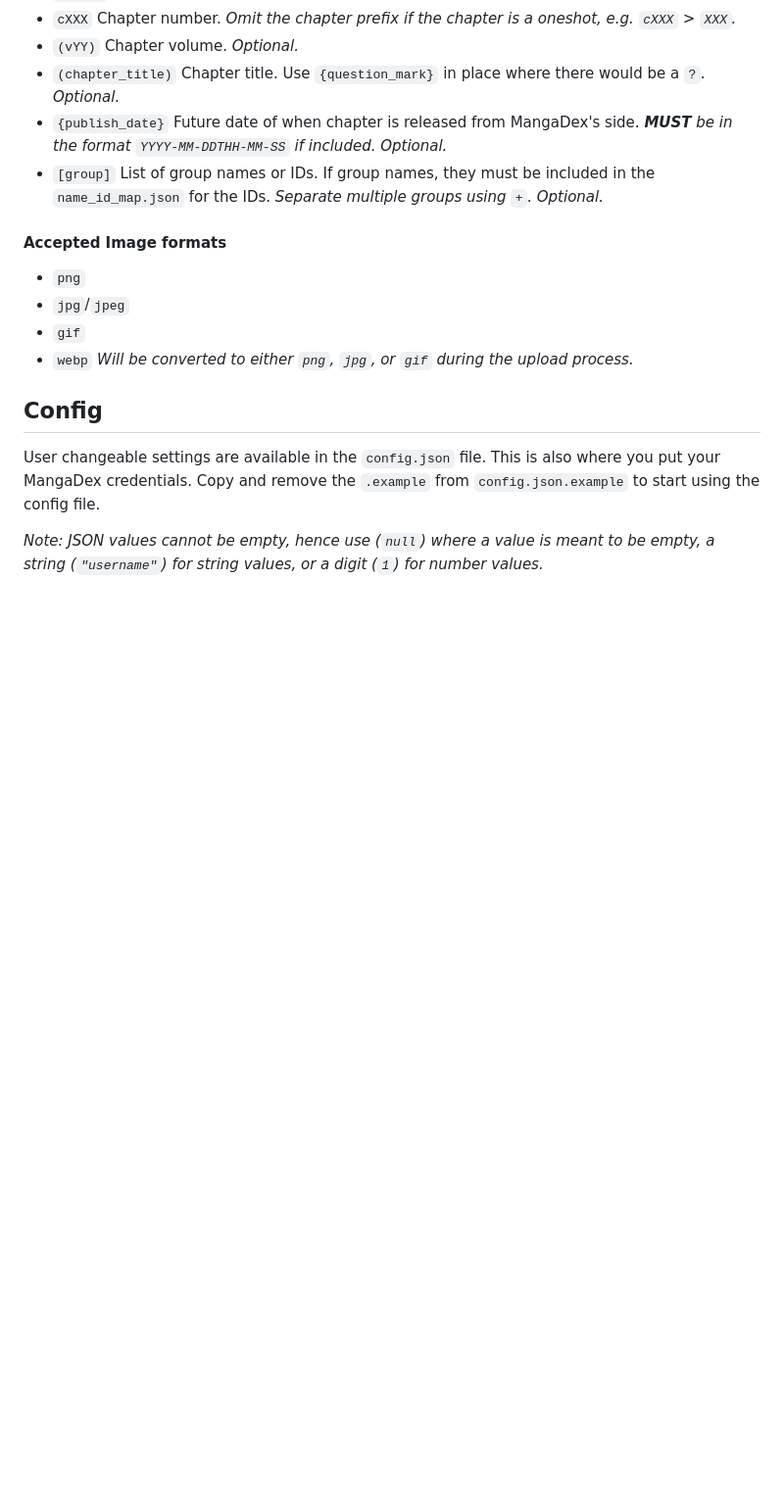
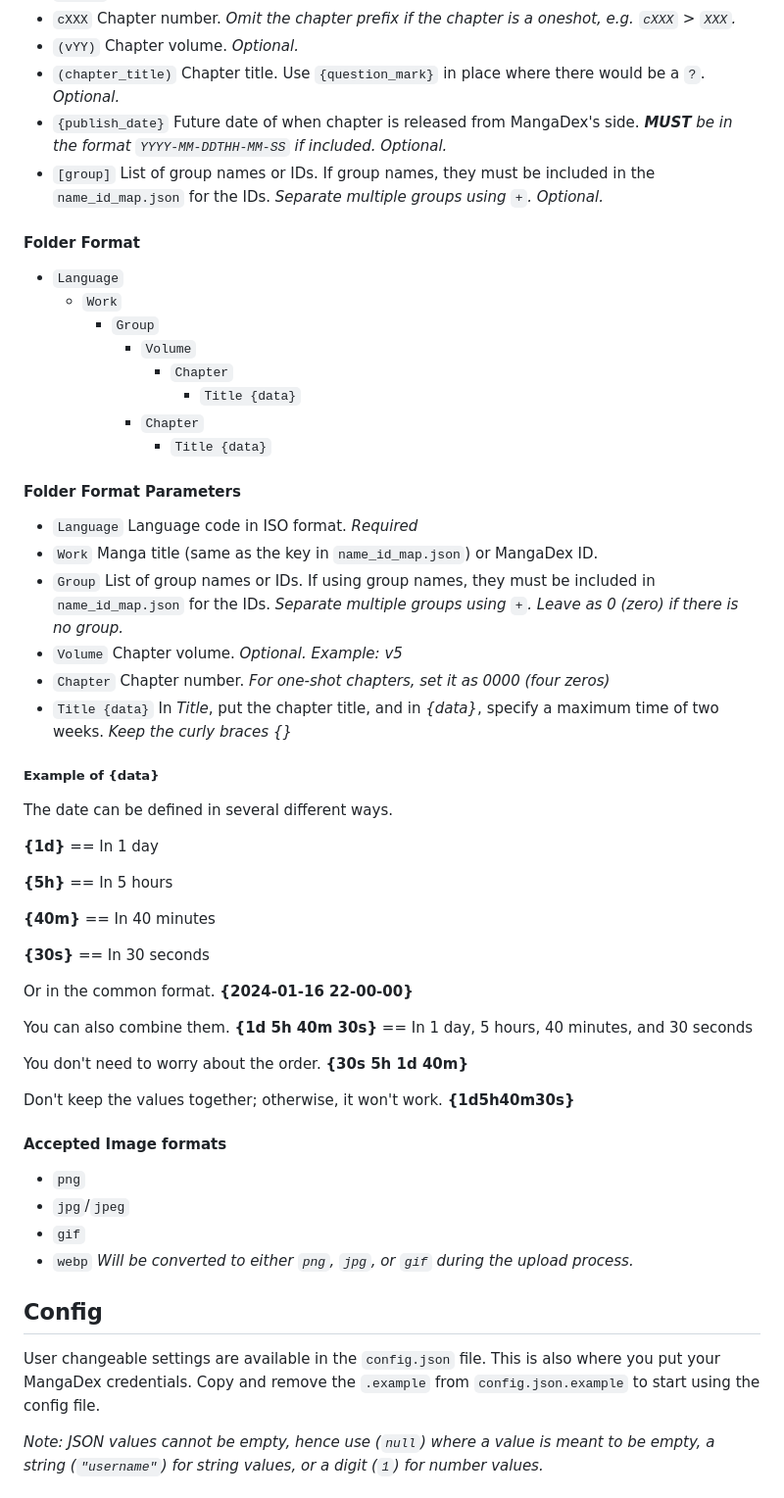
Before and after one commit to ArdaxHz/mupl, a Markdown page: doc/readme.en.md, the part around the change. Shown: that part at 98% size. Drawn GitHub-style; blank space fills up the shorter version.

```diff
--- a/doc/readme.en.md
+++ b/doc/readme.en.md
@@ -46,6 +46,47 @@ There are command line arguments that can be added after the main command to cha
 - `(chapter_title)` Chapter title. Use `{question_mark}` in place where there would be a `?`. *Optional.*
 - `{publish_date}` Future date of when chapter is released from MangaDex's side. ***MUST** be in the format `YYYY-MM-DDTHH-MM-SS` if included.* *Optional.*
 - `[group]` List of group names or IDs. If group names, they must be included in the `name_id_map.json` for the IDs. *Separate multiple groups using `+`.* *Optional.*
+
+#### Folder Format
+- `Language`
+  - `Work`
+    - `Group`
+      - `Volume`
+        - `Chapter`
+          - `Title {data}`
+      - `Chapter`
+        - `Title {data}`
+
+#### Folder Format Parameters
+- `Language` Language code in ISO format. *Required*
+- `Work` Manga title (same as the key in `name_id_map.json`) or MangaDex ID.
+- `Group` List of group names or IDs. If using group names, they must be included in `name_id_map.json` for the IDs. *Separate multiple groups using `+`.* *Leave as 0 (zero) if there is no group.*
+- `Volume` Chapter volume. *Optional.* *Example: v5*
+- `Chapter` Chapter number. *For one-shot chapters, set it as 0000 (four zeros)*
+- `Title {data}` In *Title*, put the chapter title, and in *{data}*, specify a maximum time of two weeks. *Keep the curly braces {}*
+
+##### Example of {data}
+The date can be defined in several different ways.
+
+**{1d}** == In 1 day
+
+**{5h}** == In 5 hours
+
+**{40m}** == In 40 minutes
+
+**{30s}** == In 30 seconds
+
+Or in the common format.
+**{2024-01-16 22-00-00}**
+
+You can also combine them.
+**{1d 5h 40m 30s}** == In 1 day, 5 hours, 40 minutes, and 30 seconds
+
+You don't need to worry about the order.
+**{30s 5h 1d 40m}**
+
+Don't keep the values together; otherwise, it won't work.
+**{1d5h40m30s}**
 
 #### Accepted Image formats
 - `png`
```
Also changed, not shown: doc/readme.pt-br.md (+0 -4 lines).
